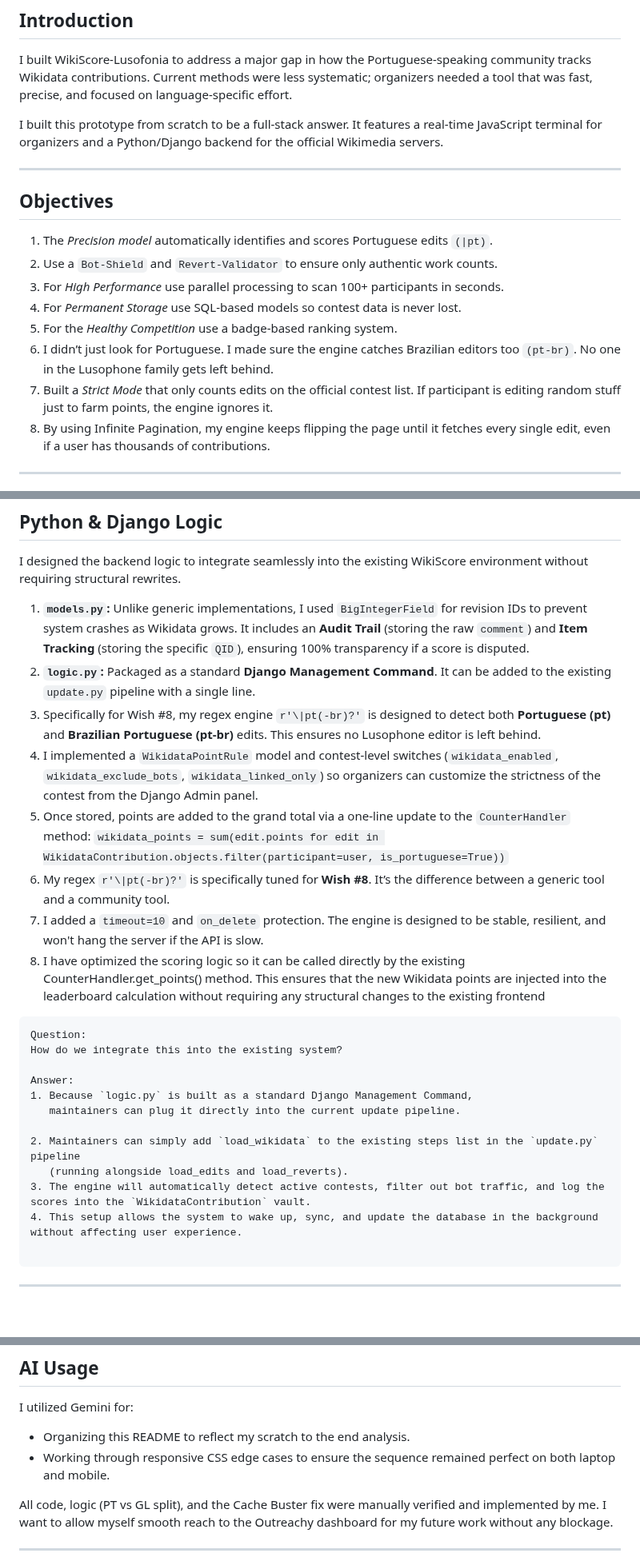
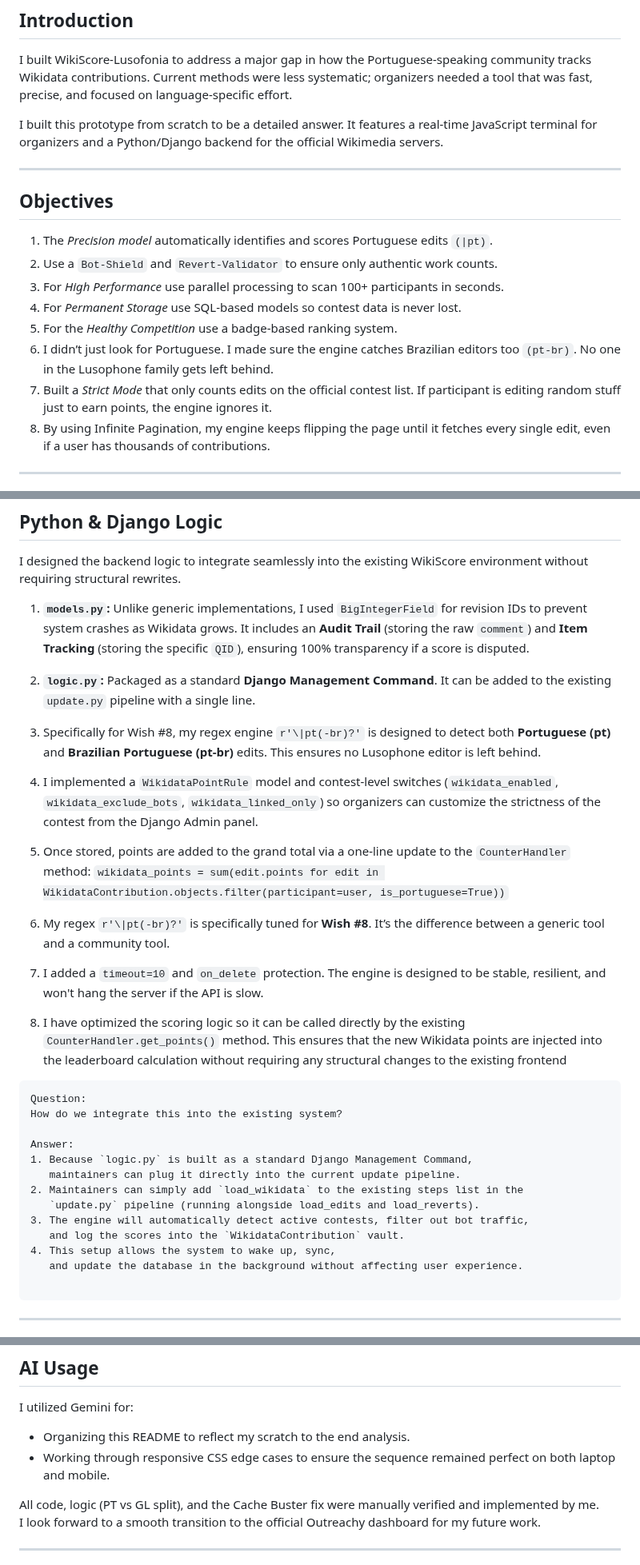
Before and after one commit to Shehrbaano-Ali/WikiScore-Lusofonia-Wish-8, a Markdown page: README.md, 3 parts joined by grey strips. Shown at 80% size. GitHub-like rendering; blank space fills up the shorter version.

Commit message:
Refine wording in README for clarity and consistency
Updated wording for clarity and consistency throughout the README.

````diff
--- a/README.md
+++ b/README.md
@@ -45,7 +45,7 @@
 ## Introduction
 I built WikiScore-Lusofonia to address a major gap in how the Portuguese-speaking community tracks Wikidata contributions. Current methods were less systematic; organizers needed a tool that was fast, precise, and focused on language-specific effort.
 
-I built this prototype from scratch to be a full-stack answer. It features a real-time JavaScript terminal for organizers and a Python/Django backend for the official Wikimedia servers.
+I built this prototype from scratch to be a detailed answer. It features a real-time JavaScript terminal for organizers and a Python/Django backend for the official Wikimedia servers.
 
 
 ---
@@ -57,7 +57,7 @@ I built this prototype from scratch to be a full-stack answer. It features a rea
 5. For the *Healthy Competition* use a badge-based ranking system.
 6. I didn’t just look for Portuguese. I made sure the engine catches Brazilian editors too `(pt-br)`.
    No one in the Lusophone family gets left behind.
-7. Built a *Strict Mode* that only counts edits on the official contest list. If participant is editing random stuff just to farm points, the engine ignores it.
+7. Built a *Strict Mode* that only counts edits on the official contest list. If participant is editing random stuff just to earn points, the engine ignores it.
 8. By using Infinite Pagination, my engine keeps flipping the page until it fetches every single edit, even if a user has thousands of contributions.
 
 ---
@@ -144,14 +144,21 @@ I designed the backend logic to integrate seamlessly into the existing WikiScore
 
 1. **`models.py`:** Unlike generic implementations, I used `BigIntegerField` for revision IDs to prevent system crashes as Wikidata grows.
    It includes an **Audit Trail** (storing the raw `comment`) and **Item Tracking** (storing the specific `QID`), ensuring 100% transparency if a score is disputed.
-3. **`logic.py`:** Packaged as a standard **Django Management Command**. It can be added to the existing `update.py` pipeline with a single line.
-4. Specifically for Wish #8, my regex engine `r'\|pt(-br)?'` is designed to detect both **Portuguese (pt)** and **Brazilian Portuguese (pt-br)** edits. This ensures no Lusophone editor is left behind.
-5. I implemented a `WikidataPointRule` model and contest-level switches (`wikidata_enabled`, `wikidata_exclude_bots`, `wikidata_linked_only`) so organizers can customize the strictness of the contest from the Django Admin panel.
-6. Once stored, points are added to the grand total via a one-line update to the `CounterHandler` method:
+
+2. **`logic.py`:** Packaged as a standard **Django Management Command**. It can be added to the existing `update.py` pipeline with a single line.
+
+3. Specifically for Wish #8, my regex engine `r'\|pt(-br)?'` is designed to detect both **Portuguese (pt)** and **Brazilian Portuguese (pt-br)** edits. This ensures no Lusophone editor is left behind.
+
+4. I implemented a `WikidataPointRule` model and contest-level switches (`wikidata_enabled`, `wikidata_exclude_bots`, `wikidata_linked_only`) so organizers can customize the strictness of the contest from the Django Admin panel.
+
+5. Once stored, points are added to the grand total via a one-line update to the `CounterHandler` method:
    `wikidata_points = sum(edit.points for edit in WikidataContribution.objects.filter(participant=user, is_portuguese=True))`
-7. My regex `r'\|pt(-br)?'` is specifically tuned for **Wish #8**. It’s the difference between a generic tool and a community tool.
-8. I added a `timeout=10` and `on_delete` protection. The engine is designed to be stable, resilient, and won't hang the server if the API is slow.
-9. I have optimized the scoring logic so it can be called directly by the existing CounterHandler.get_points() method.
+
+6. My regex `r'\|pt(-br)?'` is specifically tuned for **Wish #8**. It’s the difference between a generic tool and a community tool.
+
+7. I added a `timeout=10` and `on_delete` protection. The engine is designed to be stable, resilient, and won't hang the server if the API is slow.
+
+8. I have optimized the scoring logic so it can be called directly by the existing `CounterHandler.get_points()` method.
    This ensures that the new Wikidata points are injected into the leaderboard calculation without requiring any structural changes to the existing frontend
 
 ```
@@ -161,11 +168,12 @@ How do we integrate this into the existing system?
 Answer:
 1. Because `logic.py` is built as a standard Django Management Command,
    maintainers can plug it directly into the current update pipeline.
-
-2. Maintainers can simply add `load_wikidata` to the existing steps list in the `update.py` pipeline
-   (running alongside load_edits and load_reverts).
-3. The engine will automatically detect active contests, filter out bot traffic, and log the scores into the `WikidataContribution` vault.
-4. This setup allows the system to wake up, sync, and update the database in the background without affecting user experience.
+2. Maintainers can simply add `load_wikidata` to the existing steps list in the
+   `update.py` pipeline (running alongside load_edits and load_reverts).
+3. The engine will automatically detect active contests, filter out bot traffic,
+   and log the scores into the `WikidataContribution` vault.
+4. This setup allows the system to wake up, sync,
+   and update the database in the background without affecting user experience.
 
 ```
 ---
@@ -206,7 +214,8 @@ I utilized Gemini for:
 * Organizing this README to reflect my scratch to the end analysis.
 * Working through responsive CSS edge cases to ensure the sequence remained perfect on both laptop and mobile.
 
-All code, logic (PT vs GL split), and the Cache Buster fix were manually verified and implemented by me. I want to allow myself smooth reach to the Outreachy dashboard for my future work without any blockage.
+All code, logic (PT vs GL split), and the Cache Buster fix were manually verified and implemented by me.
+I look forward to a smooth transition to the official Outreachy dashboard for my future work.
 
 ---
 
````
Also changed, not shown: other parts of README.md (+7 -7 lines).
